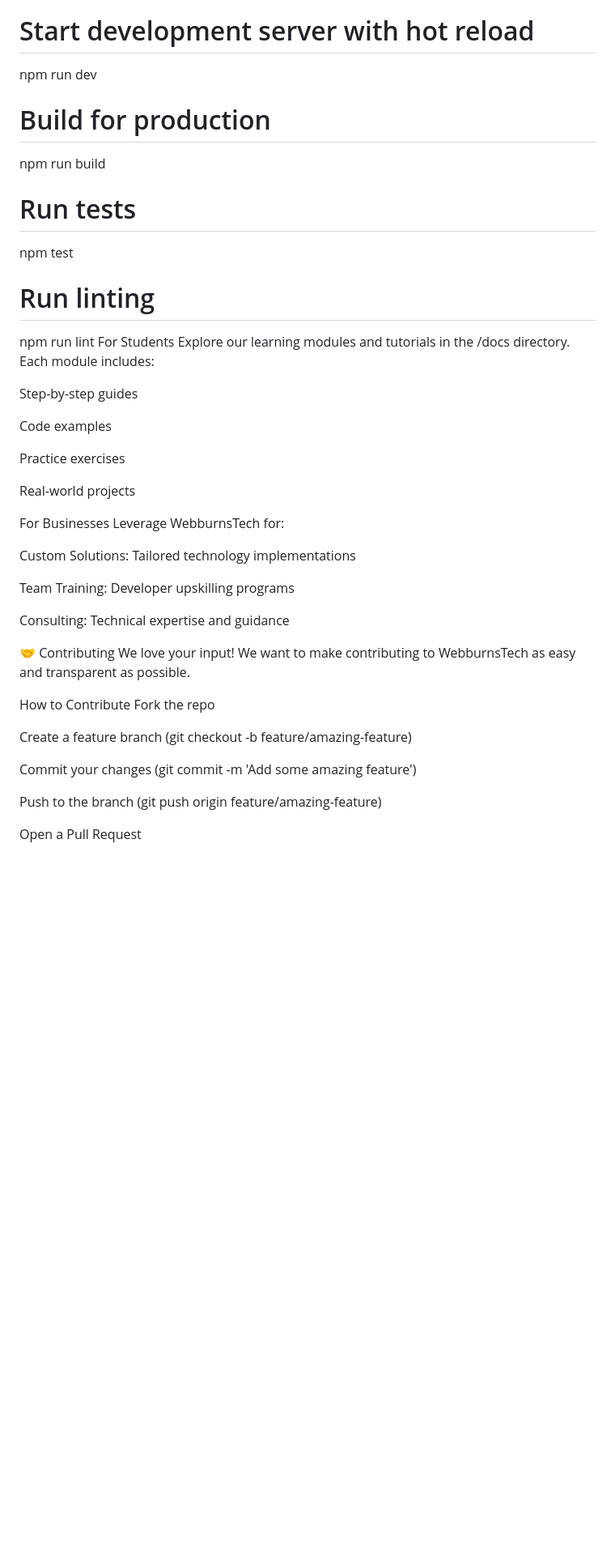
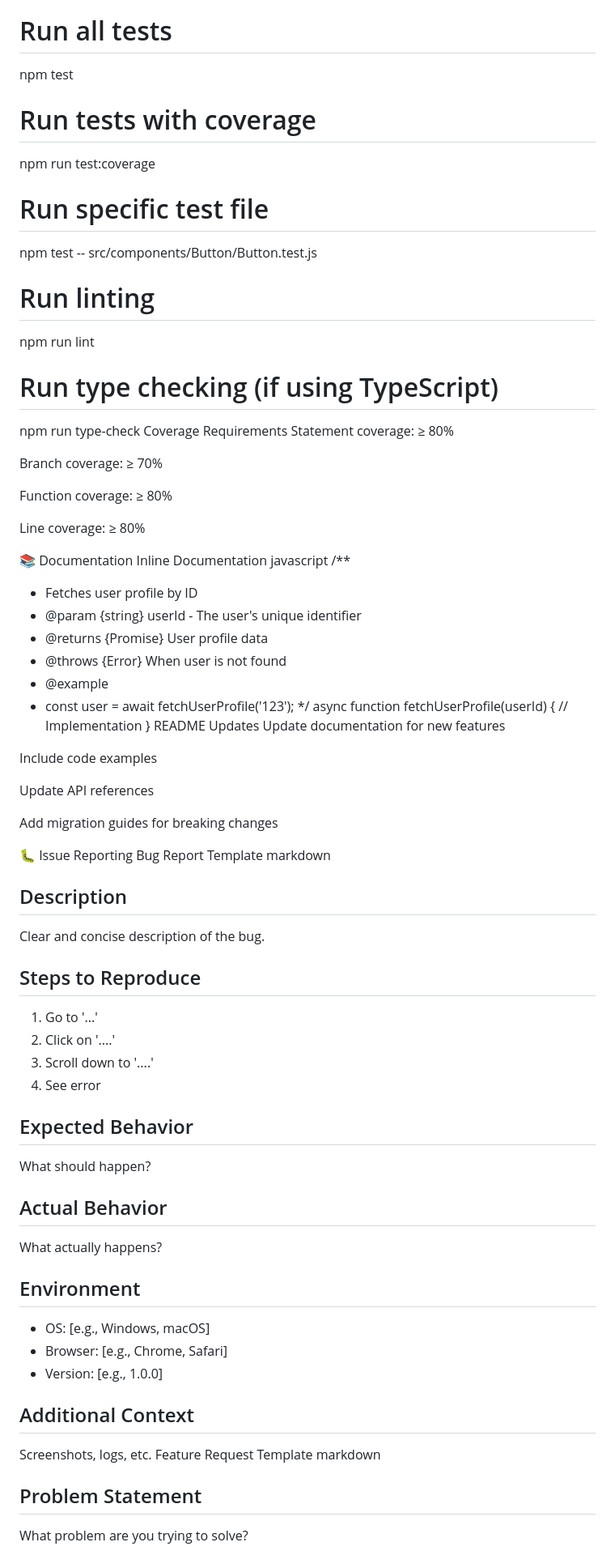
Before and after one commit to register360/webburnstech.com, a Markdown page: CONTRIBUTING.md, the part around one of its changes. Shown at 81% size. Rendered like a GitHub page; blank space fills up the shorter version.

```diff
--- a/CONTRIBUTING.md
+++ b/CONTRIBUTING.md
@@ -67,46 +310,77 @@ For Developers
 bash
-# Start development server with hot reload
-npm run dev
+# Run all tests
+npm test
 
-# Build for production
-npm run build
+# Run tests with coverage
+npm run test:coverage
 
-# Run tests
-npm test
+# Run specific test file
+npm test -- src/components/Button/Button.test.js
 
 # Run linting
 npm run lint
-For Students
-Explore our learning modules and tutorials in the /docs directory. Each module includes:
 
-Step-by-step guides
+# Run type checking (if using TypeScript)
+npm run type-check
+Coverage Requirements
+Statement coverage: ≥ 80%
 
-Code examples
+Branch coverage: ≥ 70%
 
-Practice exercises
+Function coverage: ≥ 80%
 
-Real-world projects
+Line coverage: ≥ 80%
 
-For Businesses
-Leverage WebburnsTech for:
+📚 Documentation
+Inline Documentation
+javascript
+/**
+ * Fetches user profile by ID
+ * @param {string} userId - The user's unique identifier
+ * @returns {Promise<User>} User profile data
+ * @throws {Error} When user is not found
+ * @example
+ * const user = await fetchUserProfile('123');
+ */
+async function fetchUserProfile(userId) {
+  // Implementation
+}
+README Updates
+Update documentation for new features
 
-Custom Solutions: Tailored technology implementations
+Include code examples
 
-Team Training: Developer upskilling programs
+Update API references
 
-Consulting: Technical expertise and guidance
+Add migration guides for breaking changes
 
-🤝 Contributing
-We love your input! We want to make contributing to WebburnsTech as easy and transparent as possible.
+🐛 Issue Reporting
+Bug Report Template
+markdown
+## Description
+Clear and concise description of the bug.
 
-How to Contribute
-Fork the repo
+## Steps to Reproduce
+1. Go to '...'
+2. Click on '....'
+3. Scroll down to '....'
+4. See error
 
-Create a feature branch (git checkout -b feature/amazing-feature)
+## Expected Behavior
+What should happen?
 
-Commit your changes (git commit -m 'Add some amazing feature')
+## Actual Behavior
+What actually happens?
 
-Push to the branch (git push origin feature/amazing-feature)
+## Environment
+- OS: [e.g., Windows, macOS]
+- Browser: [e.g., Chrome, Safari]
+- Version: [e.g., 1.0.0]
 
-Open a Pull Request
+## Additional Context
+Screenshots, logs, etc.
+Feature Request Template
+markdown
+## Problem Statement
+What problem are you trying to solve?
 
```
Also changed, not shown: other parts of CONTRIBUTING.md (+330 -84 lines).
